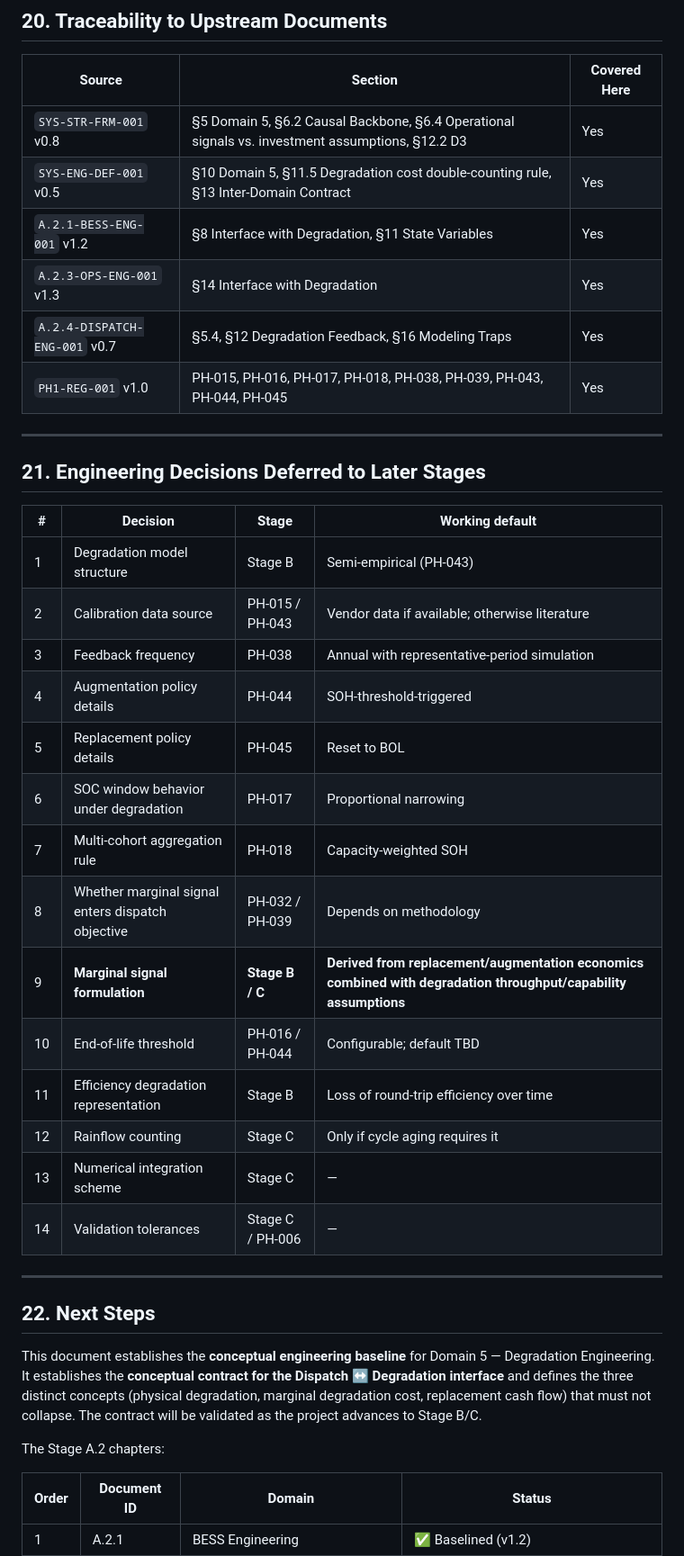
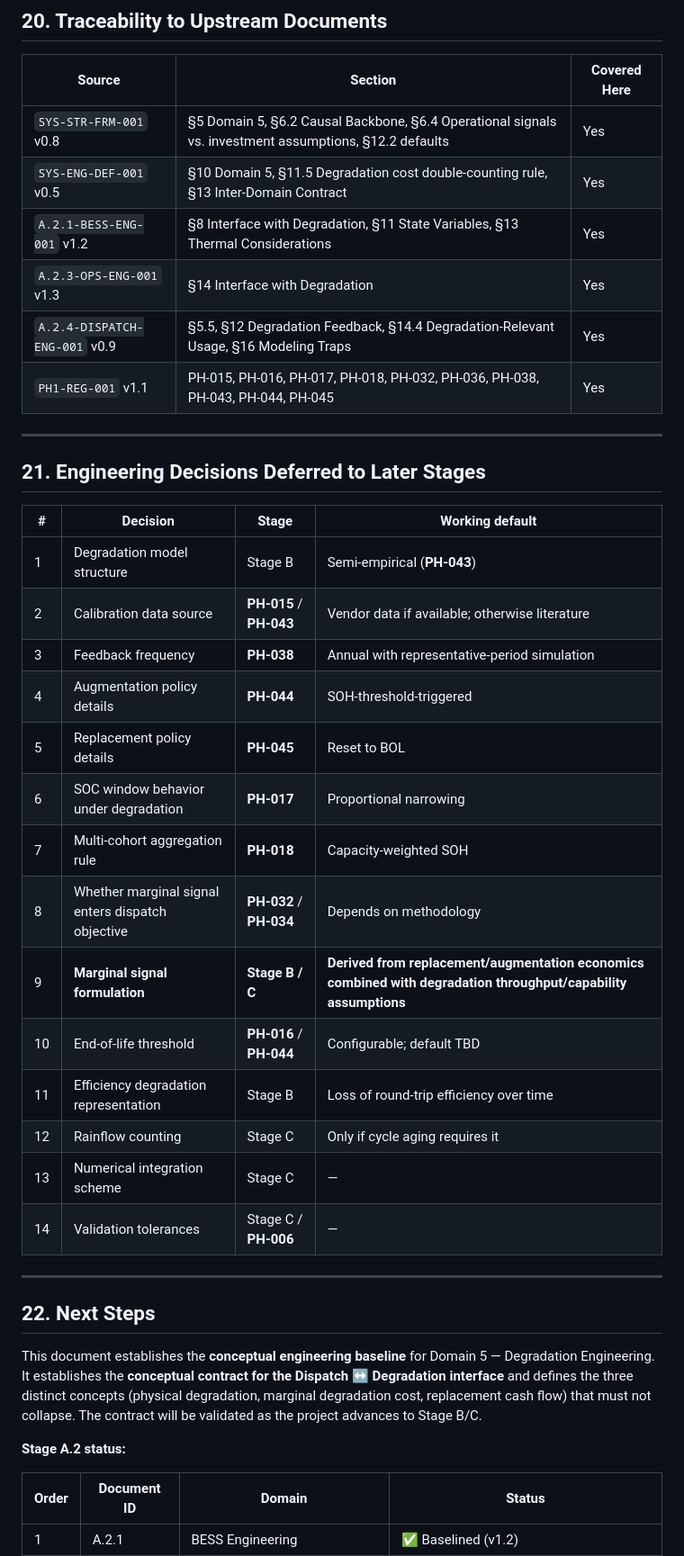
Before and after one commit to danacioDS/EngieBess, a Markdown page: docs/Stage-A-engineering-definition/05-degradation.md, the part around one of its changes. Shown at 90% size. Drawn GitHub-style.

Commit message:
docs(stage-a): consolidate A.2.5 to v0.3

```diff
--- a/docs/Stage-A-engineering-definition/05-degradation.md
+++ b/docs/Stage-A-engineering-definition/05-degradation.md
@@ -852,12 +861,12 @@ These belong to Stage B, Stage C, Stage D, or to Scenario Management / Domain 6.
 
 | Source | Section | Covered Here |
 |---|---|---|
-| `SYS-STR-FRM-001` v0.8 | §5 Domain 5, §6.2 Causal Backbone, §6.4 Operational signals vs. investment assumptions, §12.2 D3 | Yes |
+| `SYS-STR-FRM-001` v0.8 | §5 Domain 5, §6.2 Causal Backbone, §6.4 Operational signals vs. investment assumptions, §12.2 defaults | Yes |
 | `SYS-ENG-DEF-001` v0.5 | §10 Domain 5, §11.5 Degradation cost double-counting rule, §13 Inter-Domain Contract | Yes |
-| `A.2.1-BESS-ENG-001` v1.2 | §8 Interface with Degradation, §11 State Variables | Yes |
+| `A.2.1-BESS-ENG-001` v1.2 | §8 Interface with Degradation, §11 State Variables, §13 Thermal Considerations | Yes |
 | `A.2.3-OPS-ENG-001` v1.3 | §14 Interface with Degradation | Yes |
-| `A.2.4-DISPATCH-ENG-001` v0.7 | §5.4, §12 Degradation Feedback, §16 Modeling Traps | Yes |
-| `PH1-REG-001` v1.0 | PH-015, PH-016, PH-017, PH-018, PH-038, PH-039, PH-043, PH-044, PH-045 | Yes |
+| `A.2.4-DISPATCH-ENG-001` v0.9 | §5.5, §12 Degradation Feedback, §14.4 Degradation-Relevant Usage, §16 Modeling Traps | Yes |
+| `PH1-REG-001` v1.1 | PH-015, PH-016, PH-017, PH-018, PH-032, PH-036, PH-038, PH-043, PH-044, PH-045 | Yes |
 
 ---
 
@@ -865,20 +874,20 @@ These belong to Stage B, Stage C, Stage D, or to Scenario Management / Domain 6.
 
 | # | Decision | Stage | Working default |
 |---|---|---|---|
-| 1 | Degradation model structure | Stage B | Semi-empirical (PH-043) |
-| 2 | Calibration data source | PH-015 / PH-043 | Vendor data if available; otherwise literature |
-| 3 | Feedback frequency | PH-038 | Annual with representative-period simulation |
-| 4 | Augmentation policy details | PH-044 | SOH-threshold-triggered |
-| 5 | Replacement policy details | PH-045 | Reset to BOL |
-| 6 | SOC window behavior under degradation | PH-017 | Proportional narrowing |
-| 7 | Multi-cohort aggregation rule | PH-018 | Capacity-weighted SOH |
-| 8 | Whether marginal signal enters dispatch objective | PH-032 / PH-039 | Depends on methodology |
+| 1 | Degradation model structure | Stage B | Semi-empirical (**PH-043**) |
+| 2 | Calibration data source | **PH-015** / **PH-043** | Vendor data if available; otherwise literature |
+| 3 | Feedback frequency | **PH-038** | Annual with representative-period simulation |
+| 4 | Augmentation policy details | **PH-044** | SOH-threshold-triggered |
+| 5 | Replacement policy details | **PH-045** | Reset to BOL |
+| 6 | SOC window behavior under degradation | **PH-017** | Proportional narrowing |
+| 7 | Multi-cohort aggregation rule | **PH-018** | Capacity-weighted SOH |
+| 8 | Whether marginal signal enters dispatch objective | **PH-032** / **PH-034** | Depends on methodology |
 | 9 | **Marginal signal formulation** | **Stage B / C** | **Derived from replacement/augmentation economics combined with degradation throughput/capability assumptions** |
-| 10 | End-of-life threshold | PH-016 / PH-044 | Configurable; default TBD |
+| 10 | End-of-life threshold | **PH-016** / **PH-044** | Configurable; default TBD |
 | 11 | Efficiency degradation representation | Stage B | Loss of round-trip efficiency over time |
 | 12 | Rainflow counting | Stage C | Only if cycle aging requires it |
 | 13 | Numerical integration scheme | Stage C | — |
-| 14 | Validation tolerances | Stage C / PH-006 | — |
+| 14 | Validation tolerances | Stage C / **PH-006** | — |
 
 ---
 
@@ -886,7 +895,7 @@ These belong to Stage B, Stage C, Stage D, or to Scenario Management / Domain 6.
 
 This document establishes the **conceptual engineering baseline** for Domain 5 — Degradation Engineering. It establishes the **conceptual contract for the Dispatch ↔ Degradation interface** and defines the three distinct concepts (physical degradation, marginal degradation cost, replacement cash flow) that must not collapse. The contract will be validated as the project advances to Stage B/C.
 
-The Stage A.2 chapters:
+**Stage A.2 status:**
 
 | Order | Document ID | Domain | Status |
 |---|---|---|---|
```
Also changed, not shown: other parts of docs/Stage-A-engineering-definition/05-degradation.md (+54 -40 lines).
